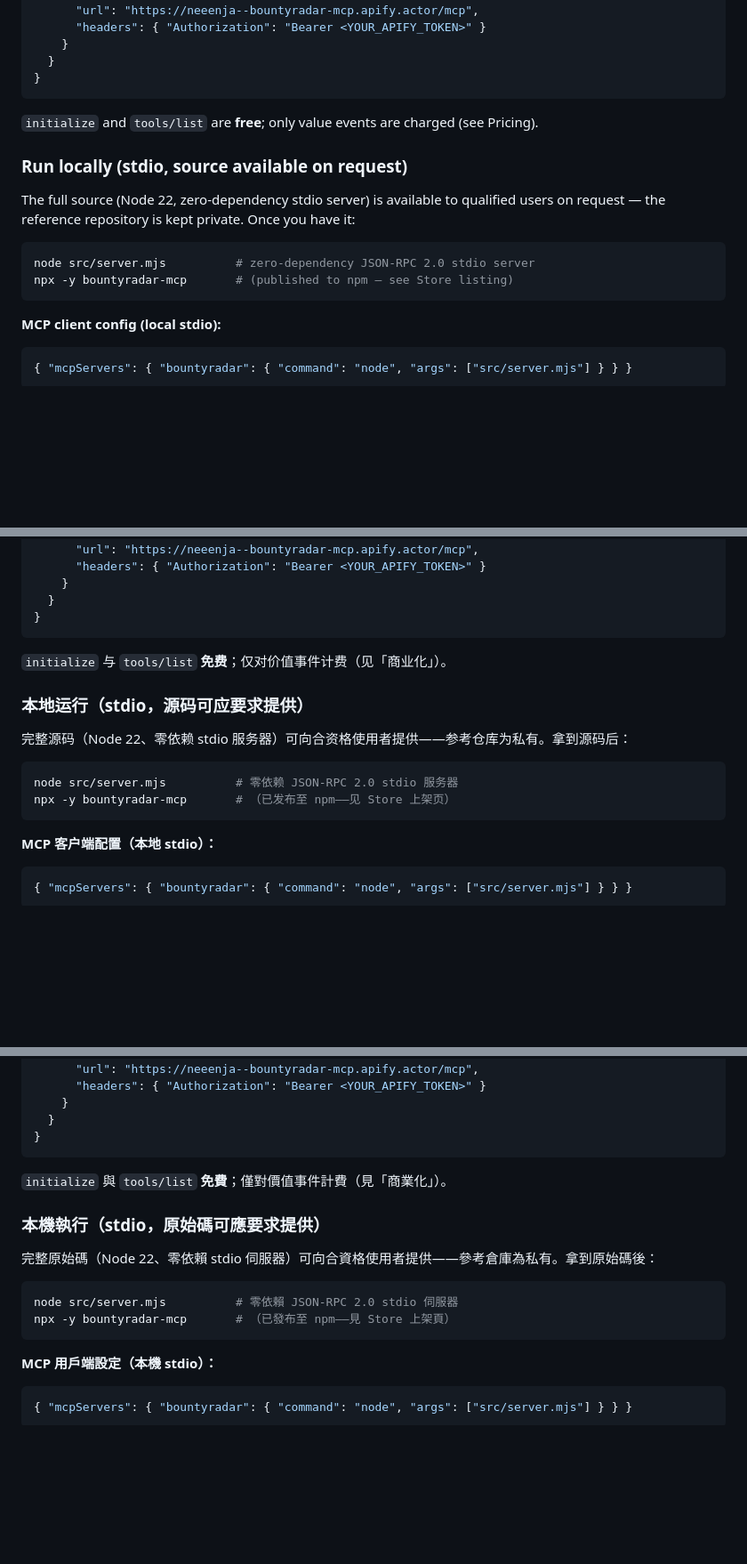
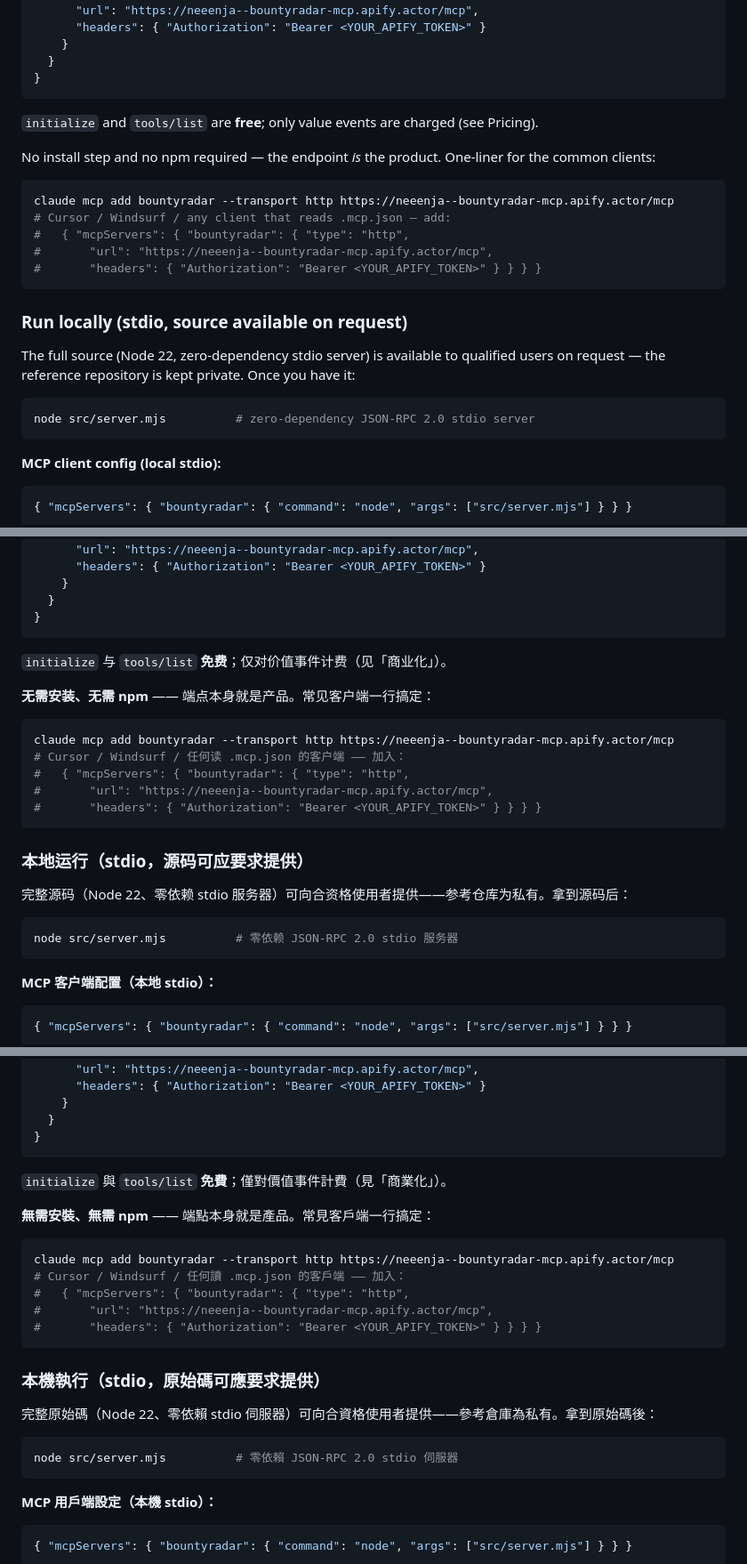
Before and after one commit to PanStories/bountyradar-mcp, a Markdown page: README.md, 3 parts joined by grey strips. Shown at 89% size. GitHub-like rendering; blank space fills up the shorter version.

Commit message:
README: drop unpublished npx/npm promise (dead link); add zero-install 'claude mcp add' one-liner in all 3 languages

````diff
--- a/README.md
+++ b/README.md
@@ -36,13 +36,22 @@ The hosted endpoint is a **Streamable HTTP MCP server** with **Pay-Per-Event** b
 
 `initialize` and `tools/list` are **free**; only value events are charged (see Pricing).
 
+No install step and no npm required — the endpoint *is* the product. One-liner for the common clients:
+
+```bash
+claude mcp add bountyradar --transport http https://neeenja--bountyradar-mcp.apify.actor/mcp
+# Cursor / Windsurf / any client that reads .mcp.json — add:
+#   { "mcpServers": { "bountyradar": { "type": "http",
+#       "url": "https://neeenja--bountyradar-mcp.apify.actor/mcp",
+#       "headers": { "Authorization": "Bearer <YOUR_APIFY_TOKEN>" } } } }
+```
+
 ### Run locally (stdio, source available on request)
 
 The full source (Node 22, zero-dependency stdio server) is available to qualified users on request — the reference repository is kept private. Once you have it:
 
 ```bash
 node src/server.mjs          # zero-dependency JSON-RPC 2.0 stdio server
-npx -y bountyradar-mcp       # (published to npm — see Store listing)
 ```
 
 **MCP client config (local stdio):**
@@ -158,13 +167,22 @@ Proprietary — source available on request. Free to use the hosted endpoint per
 
 `initialize` 与 `tools/list` **免费**；仅对价值事件计费（见「商业化」）。
 
+**无需安装、无需 npm** —— 端点本身就是产品。常见客户端一行搞定：
+
+```bash
+claude mcp add bountyradar --transport http https://neeenja--bountyradar-mcp.apify.actor/mcp
+# Cursor / Windsurf / 任何读 .mcp.json 的客户端 —— 加入：
+#   { "mcpServers": { "bountyradar": { "type": "http",
+#       "url": "https://neeenja--bountyradar-mcp.apify.actor/mcp",
+#       "headers": { "Authorization": "Bearer <YOUR_APIFY_TOKEN>" } } } }
+```
+
 ### 本地运行（stdio，源码可应要求提供）
 
 完整源码（Node 22、零依赖 stdio 服务器）可向合资格使用者提供——参考仓库为私有。拿到源码后：
 
 ```bash
 node src/server.mjs          # 零依赖 JSON-RPC 2.0 stdio 服务器
-npx -y bountyradar-mcp       # （已发布至 npm——见 Store 上架页）
 ```
 
 **MCP 客户端配置（本地 stdio）：**
@@ -280,13 +298,22 @@ node scripts/refresh.mjs       # 刷新目录（优雅降级；需 APIFY_TOKEN +
 
 `initialize` 與 `tools/list` **免費**；僅對價值事件計費（見「商業化」）。
 
+**無需安裝、無需 npm** —— 端點本身就是產品。常見客戶端一行搞定：
+
+```bash
+claude mcp add bountyradar --transport http https://neeenja--bountyradar-mcp.apify.actor/mcp
+# Cursor / Windsurf / 任何讀 .mcp.json 的客戶端 —— 加入：
+#   { "mcpServers": { "bountyradar": { "type": "http",
+#       "url": "https://neeenja--bountyradar-mcp.apify.actor/mcp",
+#       "headers": { "Authorization": "Bearer <YOUR_APIFY_TOKEN>" } } } }
+```
+
 ### 本機執行（stdio，原始碼可應要求提供）
 
 完整原始碼（Node 22、零依賴 stdio 伺服器）可向合資格使用者提供——參考倉庫為私有。拿到原始碼後：
 
 ```bash
 node src/server.mjs          # 零依賴 JSON-RPC 2.0 stdio 伺服器
-npx -y bountyradar-mcp       # （已發布至 npm——見 Store 上架頁）
 ```
 
 **MCP 用戶端設定（本機 stdio）：**
````
